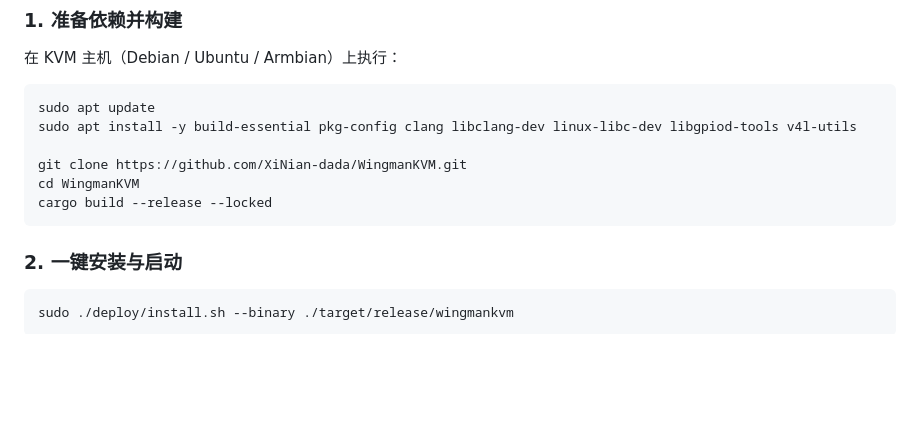
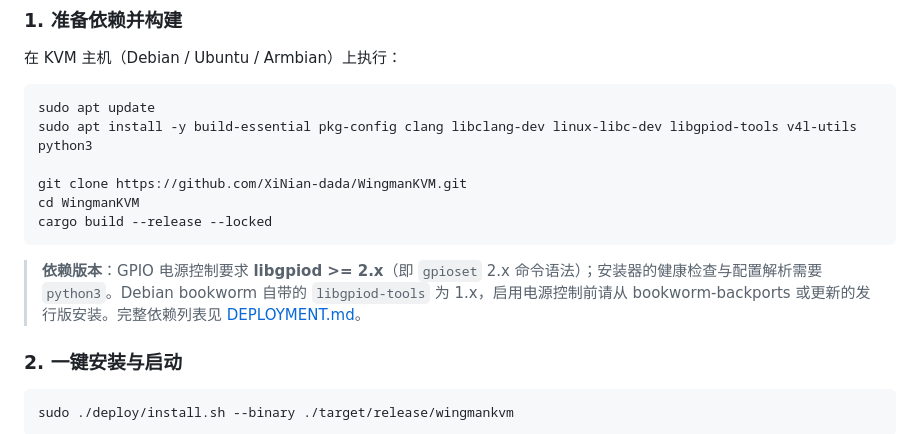
Before and after one commit to XiNian-dada/WingmanKVM, a Markdown page: README.md, the part around the change. Drawn GitHub-style; blank space fills up the shorter version.

Commit message:
docs: 补充 libgpiod 2.x 与 python3 依赖
快速开始与 RK3399 指南的依赖列表加入 python3，并明确 GPIO 电源控制
要求 libgpiod >= 2.x（gpioset 2.x 语法），与 DEPLOYMENT.md 和安装器
实际检查保持一致。

Refs #30 #34 #46

````diff
--- a/README.md
+++ b/README.md
@@ -29,12 +29,14 @@
 
 ```bash
 sudo apt update
-sudo apt install -y build-essential pkg-config clang libclang-dev linux-libc-dev libgpiod-tools v4l-utils
+sudo apt install -y build-essential pkg-config clang libclang-dev linux-libc-dev libgpiod-tools v4l-utils python3
 
 git clone https://github.com/XiNian-dada/WingmanKVM.git
 cd WingmanKVM
 cargo build --release --locked
 ```
+
+> **依赖版本**：GPIO 电源控制要求 **libgpiod >= 2.x**（即 `gpioset` 2.x 命令语法）；安装器的健康检查与配置解析需要 `python3`。Debian bookworm 自带的 `libgpiod-tools` 为 1.x，启用电源控制前请从 bookworm-backports 或更新的发行版安装。完整依赖列表见 [DEPLOYMENT.md](docs/DEPLOYMENT.md)。
 
 ### 2. 一键安装与启动
 
````
Also changed, not shown: docs/RK3399_GUIDE.md (+3 -1 lines).
